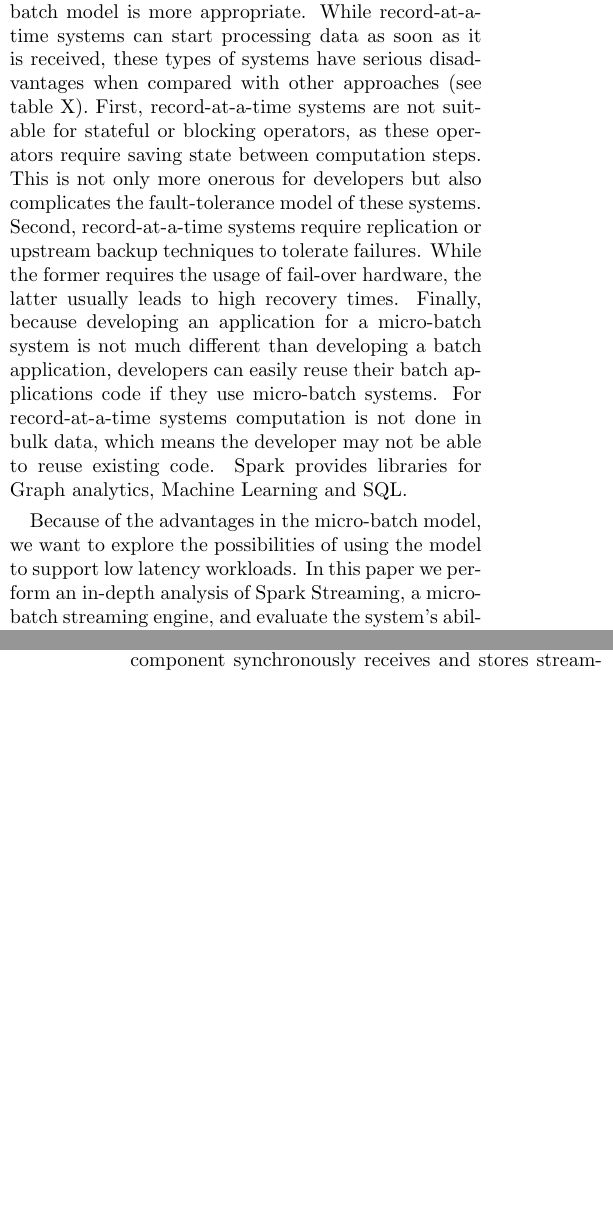
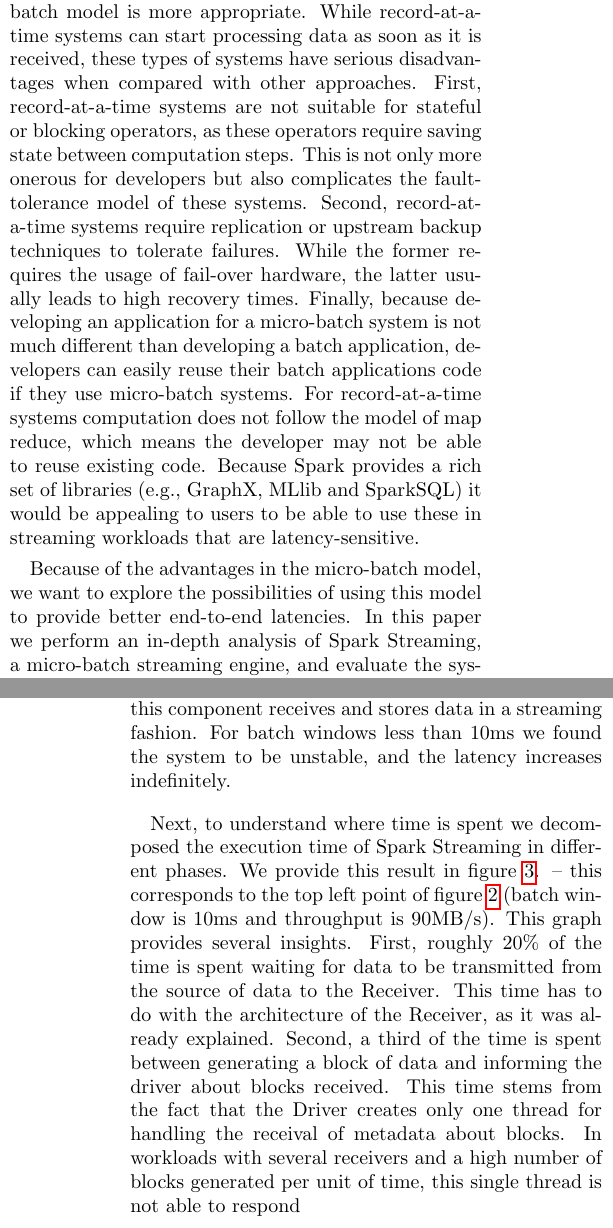
Before and after one commit to jcarreira/286-report, a LaTeX paper (main.tex, which reads introduction.tex, motivation.tex): two parts of the columns of pages 1 and 4 of 8, joined at a grey line, cut so that both start at the same text, the shorter picture padded with empty space. Compiled offline with pdfLaTeX.

Commit message:
New pass

```diff
--- a/introduction.tex
+++ b/introduction.tex
@@ -10,20 +10,20 @@
 Systems like Spark Streaming rely on micro-batches. In micro-batch systems records are coalesced into small groups before being processed together.
 
 It is widely believed that to provide low-latency latency, applications should use the record-at-a-time approach, while for the highest throughput, the micro-batch model is more appropriate.
-While record-at-a-time systems can start processing data as soon as it is received, these types of systems have serious disadvantages when compared with other approaches (see table X).
+While record-at-a-time systems can start processing data as soon as it is received, these types of systems have serious disadvantages when compared with other approaches.
 %However, distributed streaming applications are not so simple.
 %However, these two approaches provide different trade-offs (as shown in table X).
 First, record-at-a-time systems are not suitable for stateful or blocking operators, as these operators require saving state between computation steps. This is not only more onerous for developers but also complicates the fault-tolerance model of these systems.
 %For example, record-at-a-time systems do not handle stateful or blocking operators very well natively.
 Second, record-at-a-time systems require replication or upstream backup techniques to tolerate failures.
 While the former requires the usage of fail-over hardware, the latter usually leads to high recovery times.
-Finally, because developing an application for a micro-batch system is not much different than developing a batch application, developers can easily reuse their batch applications code if they use micro-batch systems. For record-at-a-time systems computation is not done in bulk data, which means the developer may not be able to reuse existing code.
-Spark provides libraries for Graph analytics, Machine Learning and SQL.
+Finally, because developing an application for a micro-batch system is not much different than developing a batch application, developers can easily reuse their batch applications code if they use micro-batch systems. For record-at-a-time systems computation does not follow the model of map reduce, which means the developer may not be able to reuse existing code.
+Because Spark provides a rich set of libraries (e.g., GraphX, MLlib and SparkSQL) it would be appealing to users to be able to use these in streaming workloads that are latency-sensitive.
 %As another example, components can fail, and any well-designed system should be able to tolerate failures and recover from them. In these areas, the micro-batch approach has a clear advantage, as many traditional techniques used in databases can be applied to it.
 
 % Unless it is explicitly stated, throughout the paper we refer to tasks latency as the time it takes from the time the data from a stream is received to the time the result of processing that data is returned to the user.
 
-Because of the advantages in the micro-batch model, we want to explore the possibilities of using the model to support low latency workloads. In this paper we perform an in-depth analysis of Spark Streaming, a micro-batch streaming engine, and evaluate the system's ability to provide low-latency and high throughput stream processing.
+Because of the advantages in the micro-batch model, we want to explore the possibilities of using this model to provide better end-to-end latencies. In this paper we perform an in-depth analysis of Spark Streaming, a micro-batch streaming engine, and evaluate the system's ability to provide low-latency and high throughput stream processing.
 In particular, we intend to answer the question: ``Are the limitations of Spark Streaming's performance a fundamental result of its architecture, or the result of engineering decisions?"
 In answering the question, we found three sources of bottlenecks in the Spark Streaming architecture: receiving data, scheduling tasks, and running tasks. We implement enhancements for running tasks, and offer suggestion on how to tune the receiving and scheduling. We show that by addressing these problems, Spark Streaming can provide O(millisecond) latencies and O(100K records/sec) throughput per node for realistic workloads.
 
--- a/motivation.tex
+++ b/motivation.tex
@@ -73,4 +74,14 @@
 Moreover, as we increase the throughput the end-to-end latency increases.
 We have found that the Spark Streaming's Receiver can be a source of slowdown.
-For instance, it is not able to receive more than roughly 30 MB/s (1.5M records).
-This has to do with the fact that this component synchronously receives and stores streaming data.
+For instance, we found that it is not able to receive more than roughly 30 MB/s (1.5M records).
+This has to do with the fact that this component receives and stores data in a streaming fashion.
+For batch windows less than 10ms we found the system to be unstable, and the latency increases indefinitely.
+
+Next, to understand where time is spent we decomposed the execution time of Spark Streaming in different phases.
+We provide this result in figure~\ref{fig:SparkStreaming_time_breakdown}.
+-- this corresponds to the top left point of figure~\ref{fig:Batchsize_vs_latency} (batch window is 10ms and throughput is 90MB/s).
+This graph provides several insights. First, roughly 20\% of the time is spent waiting for data to be transmitted from the source of data to the Receiver.
+This time has to do with the architecture of the Receiver, as it was already explained.
+Second, a third of the time is spent between generating a block of data and informing the driver about blocks received.
+This time stems from the fact that the Driver creates only one thread for handling the receival of metadata about blocks.
+In workloads with several receivers and a high number of blocks generated per unit of time, this single thread is not able to respond
```
Also changed, not shown: abstract.tex (+2 -2 lines), implementation.tex (+4 -1 lines), images_graphs/batchsize_vs_latency/batchsize_vs_latency_illustrator.pdf, introduction.tex (7 more changed lines), motivation.tex (11 more changed lines).
